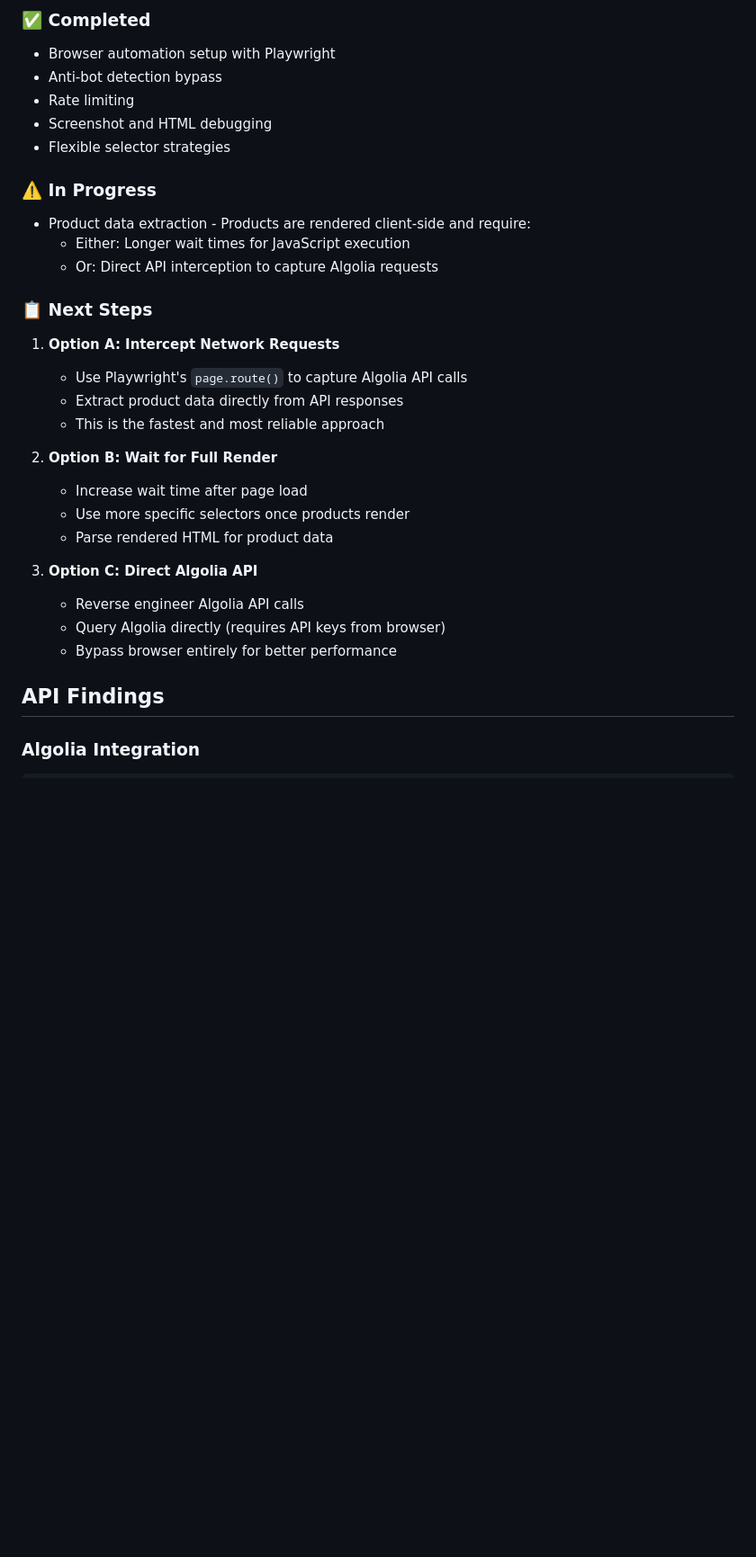
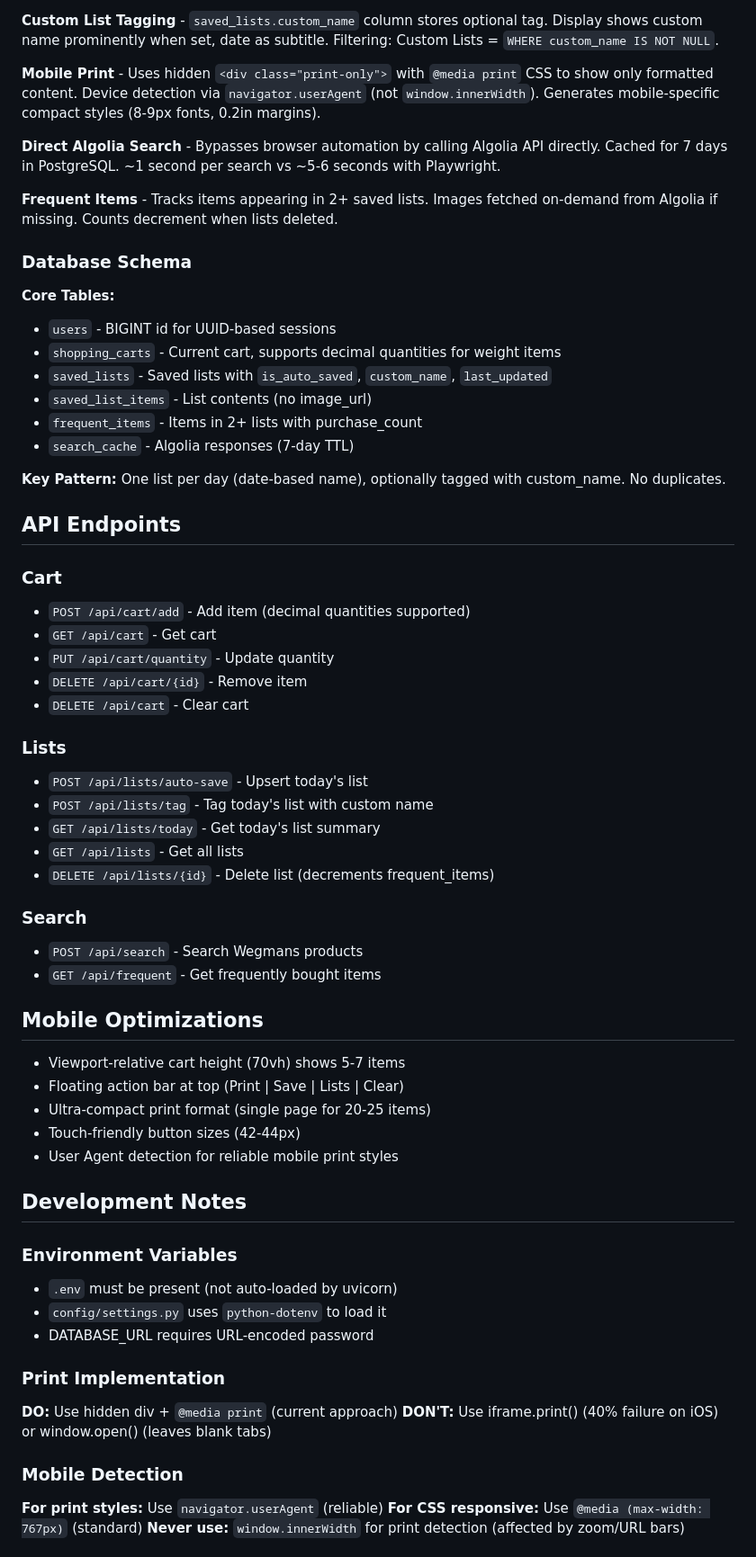
Before and after one commit to NathanNorman/wegmans-shopping, a Markdown page: README.md, the part around one of its changes. Shown at 90% size. GitHub-like rendering; blank space fills up the shorter version.

```diff
--- a/README.md
+++ b/README.md
@@ -81,33 +80,65 @@ echo -e "Milk\nEggs\nBread" | python3 shop.py --stdin
 
-### ✅ Completed
-- Browser automation setup with Playwright
-- Anti-bot detection bypass
-- Rate limiting
-- Screenshot and HTML debugging
-- Flexible selector strategies
+**Custom List Tagging** - `saved_lists.custom_name` column stores optional tag. Display shows custom name prominently when set, date as subtitle. Filtering: Custom Lists = `WHERE custom_name IS NOT NULL`.
 
-### ⚠️ In Progress
-- Product data extraction - Products are rendered client-side and require:
-  - Either: Longer wait times for JavaScript execution
-  - Or: Direct API interception to capture Algolia requests
+**Mobile Print** - Uses hidden `<div class="print-only">` with `@media print` CSS to show only formatted content. Device detection via `navigator.userAgent` (not `window.innerWidth`). Generates mobile-specific compact styles (8-9px fonts, 0.2in margins).
 
-### 📋 Next Steps
+**Direct Algolia Search** - Bypasses browser automation by calling Algolia API directly. Cached for 7 days in PostgreSQL. ~1 second per search vs ~5-6 seconds with Playwright.
 
-1. **Option A: Intercept Network Requests**
-   - Use Playwright's `page.route()` to capture Algolia API calls
-   - Extract product data directly from API responses
-   - This is the fastest and most reliable approach
+**Frequent Items** - Tracks items appearing in 2+ saved lists. Images fetched on-demand from Algolia if missing. Counts decrement when lists deleted.
 
-2. **Option B: Wait for Full Render**
-   - Increase wait time after page load
-   - Use more specific selectors once products render
-   - Parse rendered HTML for product data
+### Database Schema
 
-3. **Option C: Direct Algolia API**
-   - Reverse engineer Algolia API calls
-   - Query Algolia directly (requires API keys from browser)
-   - Bypass browser entirely for better performance
+**Core Tables:**
+- `users` - BIGINT id for UUID-based sessions
+- `shopping_carts` - Current cart, supports decimal quantities for weight items
+- `saved_lists` - Saved lists with `is_auto_saved`, `custom_name`, `last_updated`
+- `saved_list_items` - List contents (no image_url)
+- `frequent_items` - Items in 2+ lists with purchase_count
+- `search_cache` - Algolia responses (7-day TTL)
 
-## API Findings
+**Key Pattern:** One list per day (date-based name), optionally tagged with custom_name. No duplicates.
 
-### Algolia Integration
+## API Endpoints
+
+### Cart
+- `POST /api/cart/add` - Add item (decimal quantities supported)
+- `GET /api/cart` - Get cart
+- `PUT /api/cart/quantity` - Update quantity
+- `DELETE /api/cart/{id}` - Remove item
+- `DELETE /api/cart` - Clear cart
+
+### Lists
+- `POST /api/lists/auto-save` - Upsert today's list
+- `POST /api/lists/tag` - Tag today's list with custom name
+- `GET /api/lists/today` - Get today's list summary
+- `GET /api/lists` - Get all lists
+- `DELETE /api/lists/{id}` - Delete list (decrements frequent_items)
+
+### Search
+- `POST /api/search` - Search Wegmans products
+- `GET /api/frequent` - Get frequently bought items
+
+## Mobile Optimizations
+
+- Viewport-relative cart height (70vh) shows 5-7 items
+- Floating action bar at top (Print | Save | Lists | Clear)
+- Ultra-compact print format (single page for 20-25 items)
+- Touch-friendly button sizes (42-44px)
+- User Agent detection for reliable mobile print styles
+
+## Development Notes
+
+### Environment Variables
+- `.env` must be present (not auto-loaded by uvicorn)
+- `config/settings.py` uses `python-dotenv` to load it
+- DATABASE_URL requires URL-encoded password
+
+### Print Implementation
+**DO:** Use hidden div + `@media print` (current approach)
+**DON'T:** Use iframe.print() (40% failure on iOS) or window.open() (leaves blank tabs)
+
+### Mobile Detection
+**For print styles:** Use `navigator.userAgent` (reliable)
+**For CSS responsive:** Use `@media (max-width: 767px)` (standard)
+**Never use:** `window.innerWidth` for print detection (affected by zoom/URL bars)
+
```
Also changed, not shown: other parts of README.md (+83 -107 lines).
